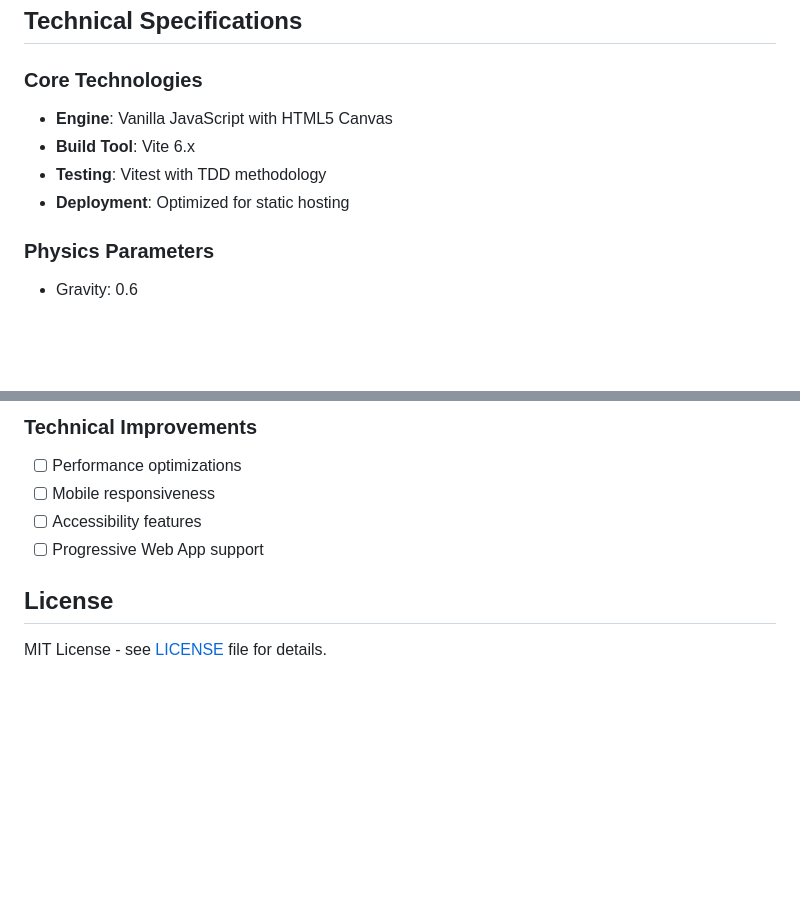
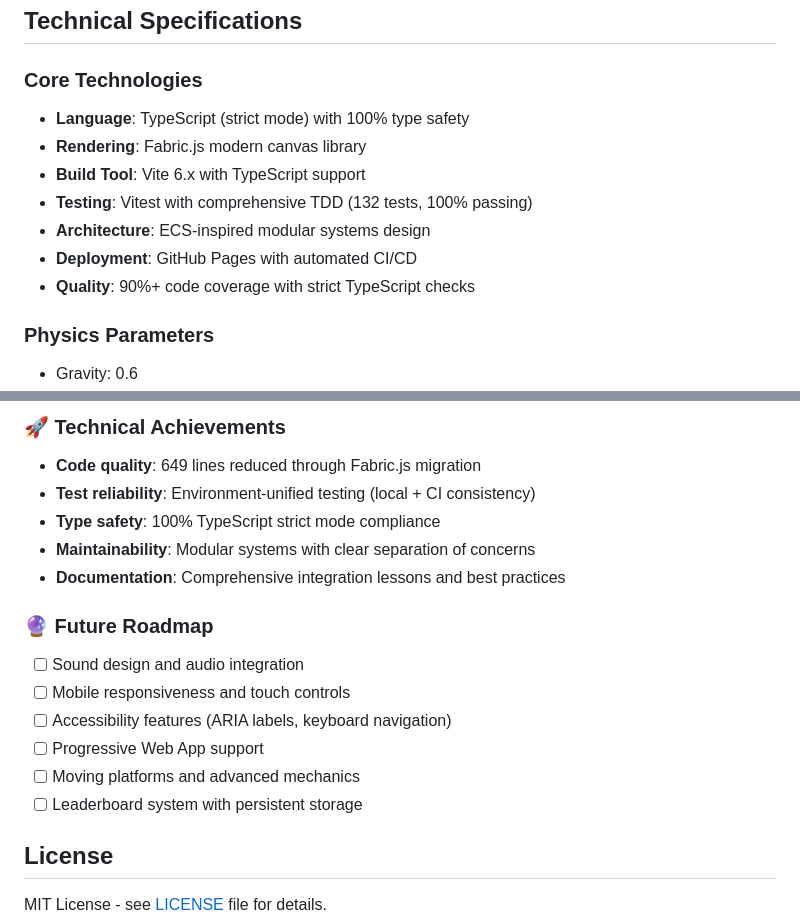
Before and after one commit to traponion/jumping-dot-game, a Markdown page: README.md, 2 parts joined by grey strips. GitHub-like rendering; blank space fills up the shorter version.

```diff
--- a/README.md
+++ b/README.md
@@ -38,10 +45,13 @@ Navigate a constantly jumping dot through challenging obstacle courses within a
 ## Technical Specifications
 
 ### Core Technologies
-- **Engine**: Vanilla JavaScript with HTML5 Canvas
-- **Build Tool**: Vite 6.x
-- **Testing**: Vitest with TDD methodology
-- **Deployment**: Optimized for static hosting
+- **Language**: TypeScript (strict mode) with 100% type safety
+- **Rendering**: Fabric.js modern canvas library
+- **Build Tool**: Vite 6.x with TypeScript support
+- **Testing**: Vitest with comprehensive TDD (132 tests, 100% passing)
+- **Architecture**: ECS-inspired modular systems design
+- **Deployment**: GitHub Pages with automated CI/CD
+- **Quality**: 90%+ code coverage with strict TypeScript checks
 
 ### Physics Parameters
 - Gravity: 0.6
@@ -105,9 +153,18 @@ npm run build
 
-### Technical Improvements
-- [ ] Performance optimizations
-- [ ] Mobile responsiveness
-- [ ] Accessibility features
+### 🚀 Technical Achievements
+- **Code quality**: 649 lines reduced through Fabric.js migration
+- **Test reliability**: Environment-unified testing (local + CI consistency)
+- **Type safety**: 100% TypeScript strict mode compliance
+- **Maintainability**: Modular systems with clear separation of concerns
+- **Documentation**: Comprehensive integration lessons and best practices
+
+### 🔮 Future Roadmap
+- [ ] Sound design and audio integration
+- [ ] Mobile responsiveness and touch controls
+- [ ] Accessibility features (ARIA labels, keyboard navigation)
 - [ ] Progressive Web App support
+- [ ] Moving platforms and advanced mechanics
+- [ ] Leaderboard system with persistent storage
 
 ## License
 
```
Also changed, not shown: other parts of README.md (+63 -18 lines).
